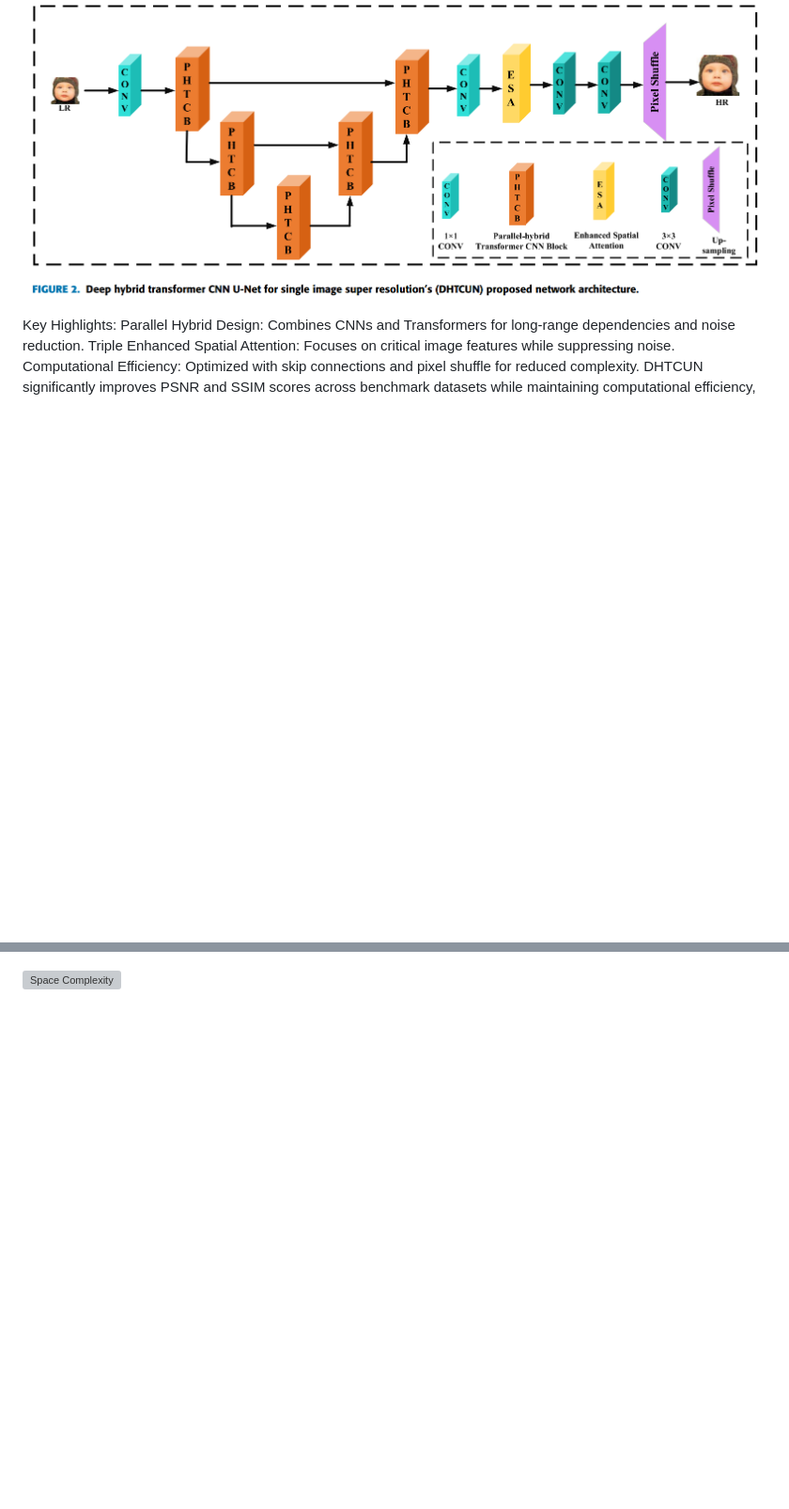
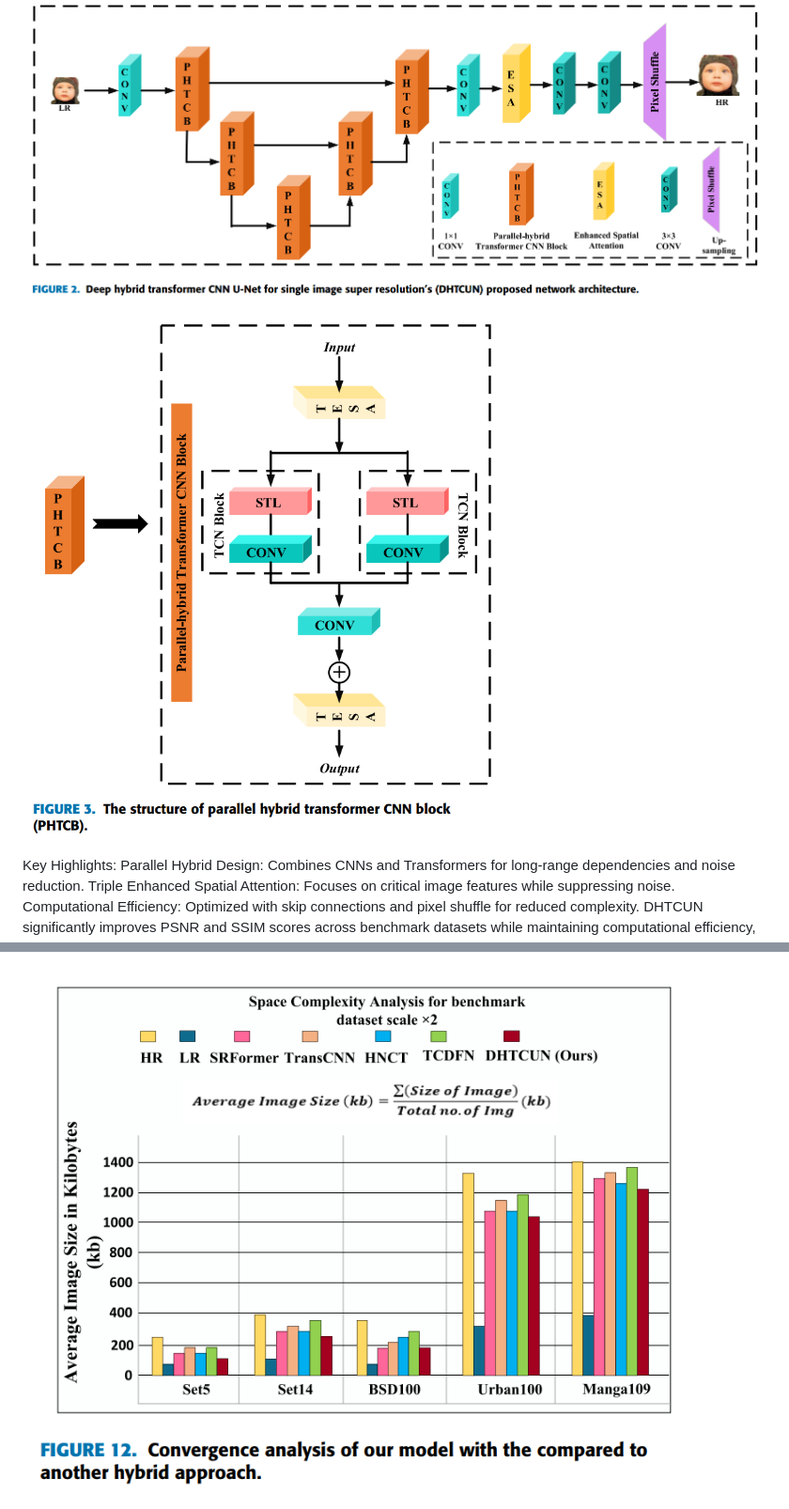
Before and after one commit to JagratiTalreja01/DHTCUN, a Markdown page: README.md, 2 parts joined by grey strips. Shown at 94% size. GitHub-like rendering; blank space fills up the shorter version; grey boxes are pictures that could not be loaded.

```diff
--- a/README.md
+++ b/README.md
@@ -18,6 +18,9 @@ The code is built on [HNCT (PyTorch)](https://github.com/lhjthp/HNCT) and tested
 This repository contains the implementation of DHTCUN, a cutting-edge hybrid model combining Convolutional Neural Networks (CNNs) and Transformers for Single-Image Super-Resolution (SISR). The architecture features a U-shaped design with Parallel Hybrid Transformer CNN Blocks (PHTCB) and Triple Enhanced Spatial Attention (TESA) mechanisms to achieve superior high-resolution image reconstruction.
 
 ![DHTCUN](./Figures/DHTCUN_architecture.PNG)
+
+![PHTCB (Parallel Hybrid Transformer CNN Block)](./Figures/PHTCB_structure.PNG)
+
 
 Key Highlights:
 Parallel Hybrid Design: Combines CNNs and Transformers for long-range dependencies and noise reduction.
@@ -88,7 +91,7 @@ Cd to 'src', run the following scripts.
 
 ![Execution Time](./Figures/Execution_Time.PNG)
 
-![Space Complexity](./Figures/space_complexity.PNG)
+![Space Complexity](./Figures/Space_complexity.PNG)
 
 ![Time Complexity](./Figures/Time_complexity.PNG)
 
```
Also changed, not shown: other parts of README.md (+4 -2 lines).
